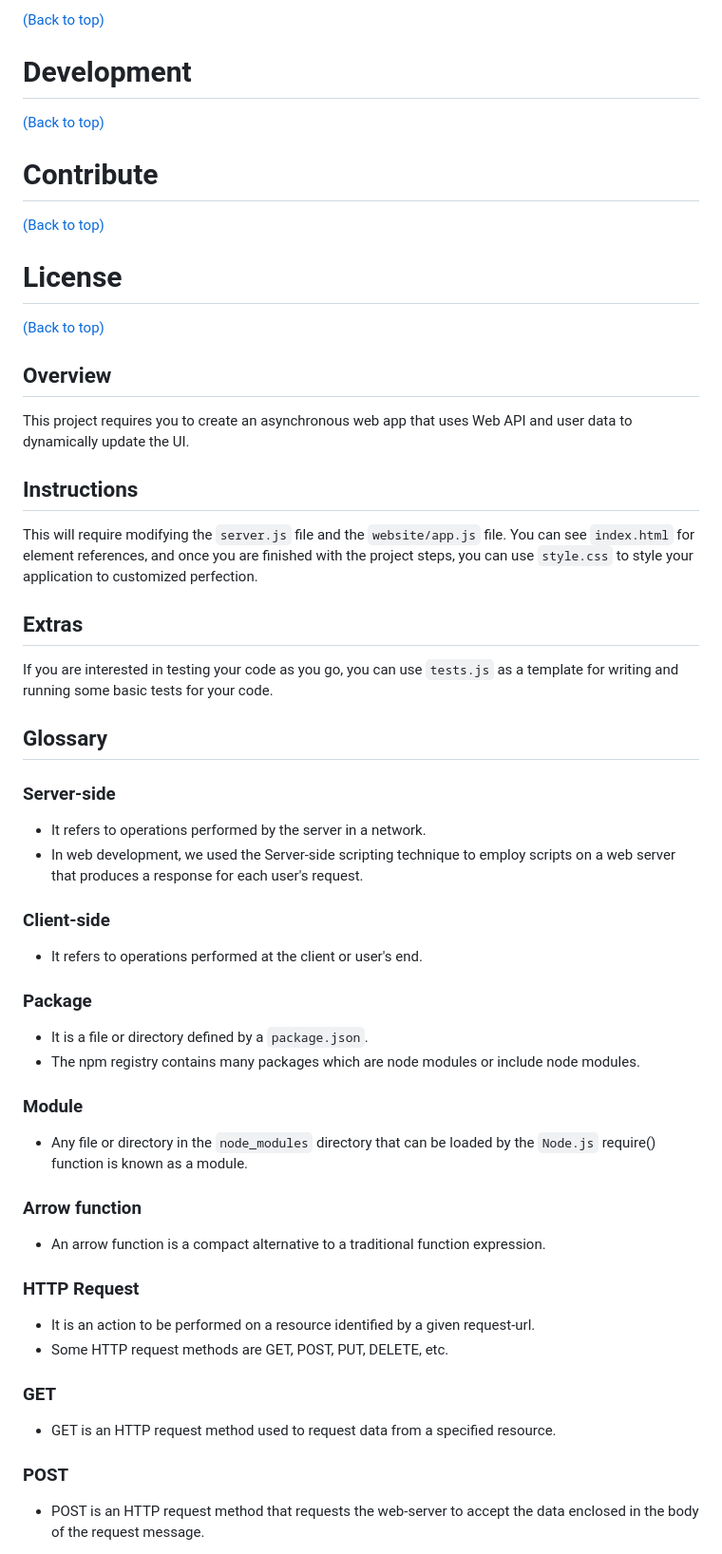
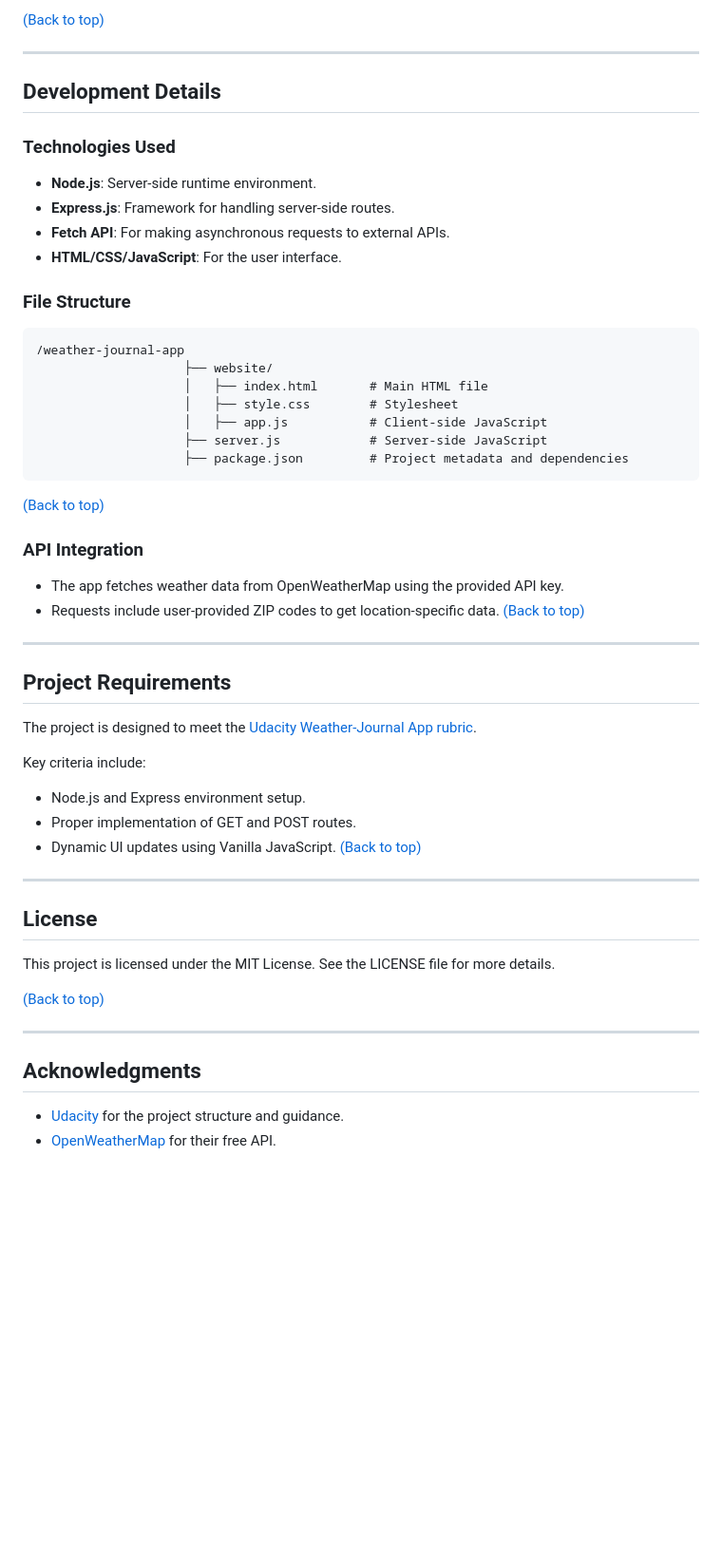
Before and after one commit to mlotfic/fornt-end-nd-project-03-weather-journal-app, a Markdown page: README.md, the part around one of its changes. Shown at 95% size. GitHub-like rendering; blank space fills up the shorter version.

Commit message:
docs: update project readme

````diff
--- a/README.md
+++ b/README.md
@@ -22,58 +82,61 @@
 [(Back to top)](#table-of-contents)
 
-# Development
+---
+
+## **Development Details**
+
+### **Technologies Used**
+
+- **Node.js**: Server-side runtime environment.
+- **Express.js**: Framework for handling server-side routes.
+- **Fetch API**: For making asynchronous requests to external APIs.
+- **HTML/CSS/JavaScript**: For the user interface.
+
+### **File Structure**
+
+```plaintext
+/weather-journal-app
+                    ├── website/
+                    │   ├── index.html       # Main HTML file
+                    │   ├── style.css        # Stylesheet
+                    │   ├── app.js           # Client-side JavaScript
+                    ├── server.js            # Server-side JavaScript
+                    ├── package.json         # Project metadata and dependencies
+```
+
 [(Back to top)](#table-of-contents)
 
-# Contribute
+### **API Integration**
+
+- The app fetches weather data from OpenWeatherMap using the provided API key.
+- Requests include user-provided ZIP codes to get location-specific data.
 [(Back to top)](#table-of-contents)
 
-# License
+---
+
+## **Project Requirements**
+
+The project is designed to meet the [Udacity Weather-Journal App rubric](https://classroom.udacity.com/).
+
+Key criteria include:
+
+- Node.js and Express environment setup.
+- Proper implementation of GET and POST routes.
+- Dynamic UI updates using Vanilla JavaScript.
 [(Back to top)](#table-of-contents)
 
-## Overview
-This project requires you to create an asynchronous web app that uses Web API and user data to dynamically update the UI.
+---
 
-## Instructions
-This will require modifying the `server.js` file and the `website/app.js` file. You can see `index.html` for element references, and once you are finished with the project steps, you can use `style.css` to style your application to customized perfection.
+## **License**
 
-## Extras
-If you are interested in testing your code as you go, you can use `tests.js` as a template for writing and running some basic tests for your code.
+This project is licensed under the MIT License. See the LICENSE file for more details.
 
-## Glossary
+[(Back to top)](#table-of-contents)
 
-### Server-side
+---
 
-- It refers to operations performed by the server in a network.
-- In web development, we used the Server-side scripting technique to employ scripts on a web server that produces a response for each user's request.
+## **Acknowledgments**
 
-### Client-side
+- [Udacity](https://www.udacity.com/) for the project structure and guidance.
+- [OpenWeatherMap](https://openweathermap.org/) for their free API.
 
-- It refers to operations performed at the client or user's end.
-
-### Package
-
-- It is a file or directory defined by a `package.json`.
-- The npm registry contains many packages which are node modules or include node modules.
-
-### Module
-
-- Any file or directory in the `node_modules` directory that can be loaded by the `Node.js` require() function is known as a module.
-
-### Arrow function
-
-- An arrow function is a compact alternative to a traditional function expression.
-
-### HTTP Request
-
-- It is an action to be performed on a resource identified by a given request-url.
-- Some HTTP request methods are GET, POST, PUT, DELETE, etc.
-
-### GET
-
-- GET is an HTTP request method used to request data from a specified resource.
-
-### POST
-
-- POST is an HTTP request method that requests the web-server to accept the data enclosed in the body of the request message.
-
-
````
Also changed, not shown: other parts of README.md (+71 -50 lines).
